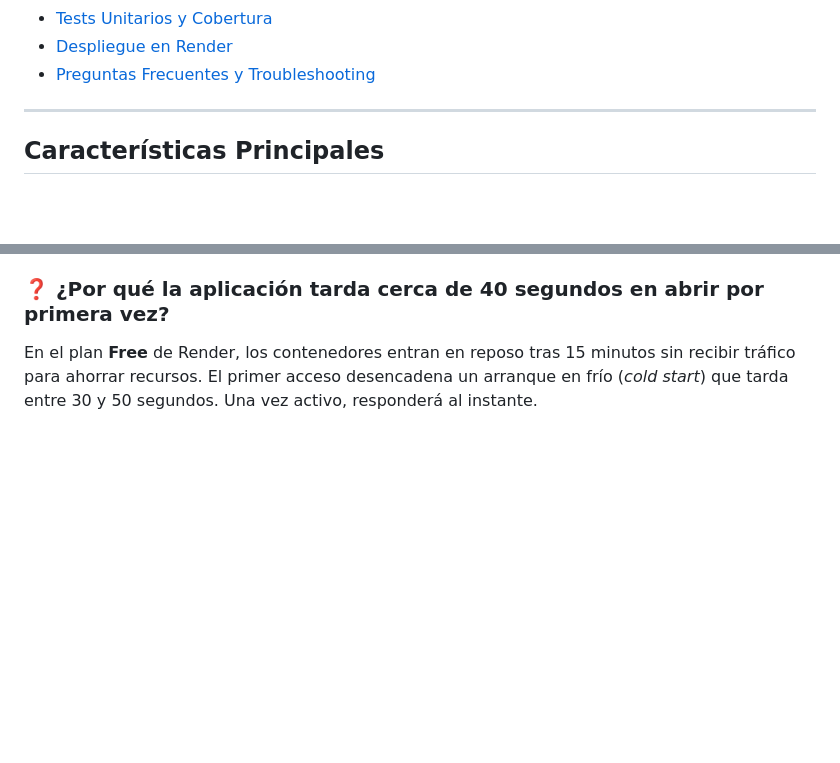
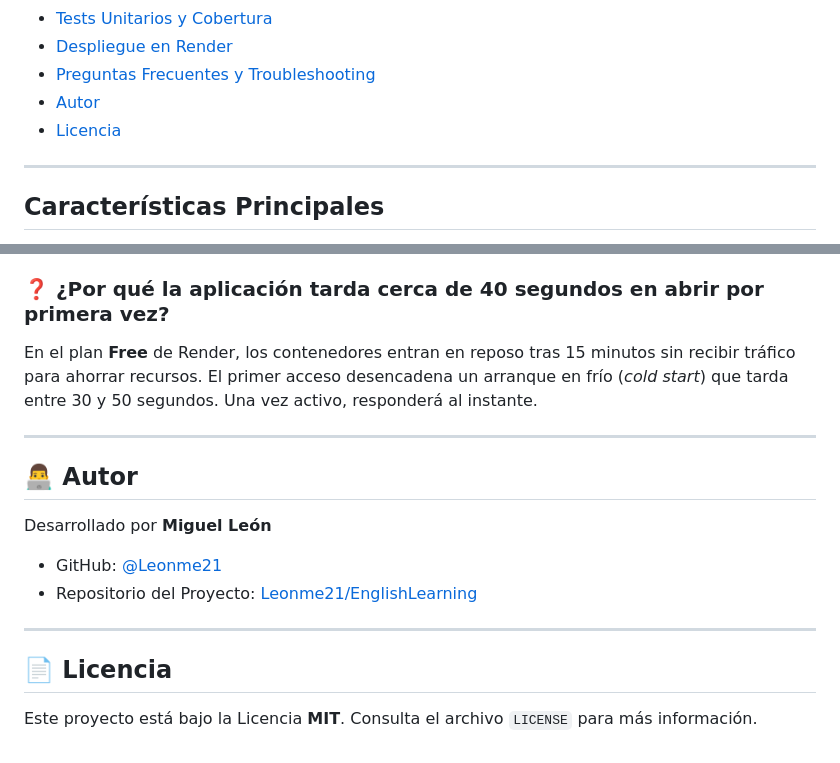
Before and after one commit to Leonme21/EnglishLearning, a Markdown page: README.md, 2 parts joined by grey strips. GitHub-like rendering; blank space fills up the shorter version.

Commit message:
docs: pulir enlaces, ejemplos cURL, seccion de autor y licencia en README

```diff
--- a/README.md
+++ b/README.md
@@ -41,6 +41,8 @@ Plataforma full-stack de aprendizaje de inglés construida con **.NET 9**, **Bla
 - [Tests Unitarios y Cobertura](#tests-unitarios-y-cobertura)
 - [Despliegue en Render](#despliegue-en-render)
 - [Preguntas Frecuentes y Troubleshooting](#preguntas-frecuentes-y-troubleshooting)
+- [Autor](#-autor)
+- [Licencia](#-licencia)
 
 ---
 
@@ -659,3 +661,17 @@ services:
 
 ### ❓ ¿Por qué la aplicación tarda cerca de 40 segundos en abrir por primera vez?
 En el plan **Free** de Render, los contenedores entran en reposo tras 15 minutos sin recibir tráfico para ahorrar recursos. El primer acceso desencadena un arranque en frío (*cold start*) que tarda entre 30 y 50 segundos. Una vez activo, responderá al instante.
+
+---
+
+## 👨‍💻 Autor
+
+Desarrollado por **Miguel León**
+* GitHub: [@Leonme21](https://github.com/Leonme21)
+* Repositorio del Proyecto: [Leonme21/EnglishLearning](https://github.com/Leonme21/EnglishLearning)
+
+---
+
+## 📄 Licencia
+
+Este proyecto está bajo la Licencia **MIT**. Consulta el archivo `LICENSE` para más información.
```
Also changed, not shown: other parts of README.md (+1 -1 lines).
